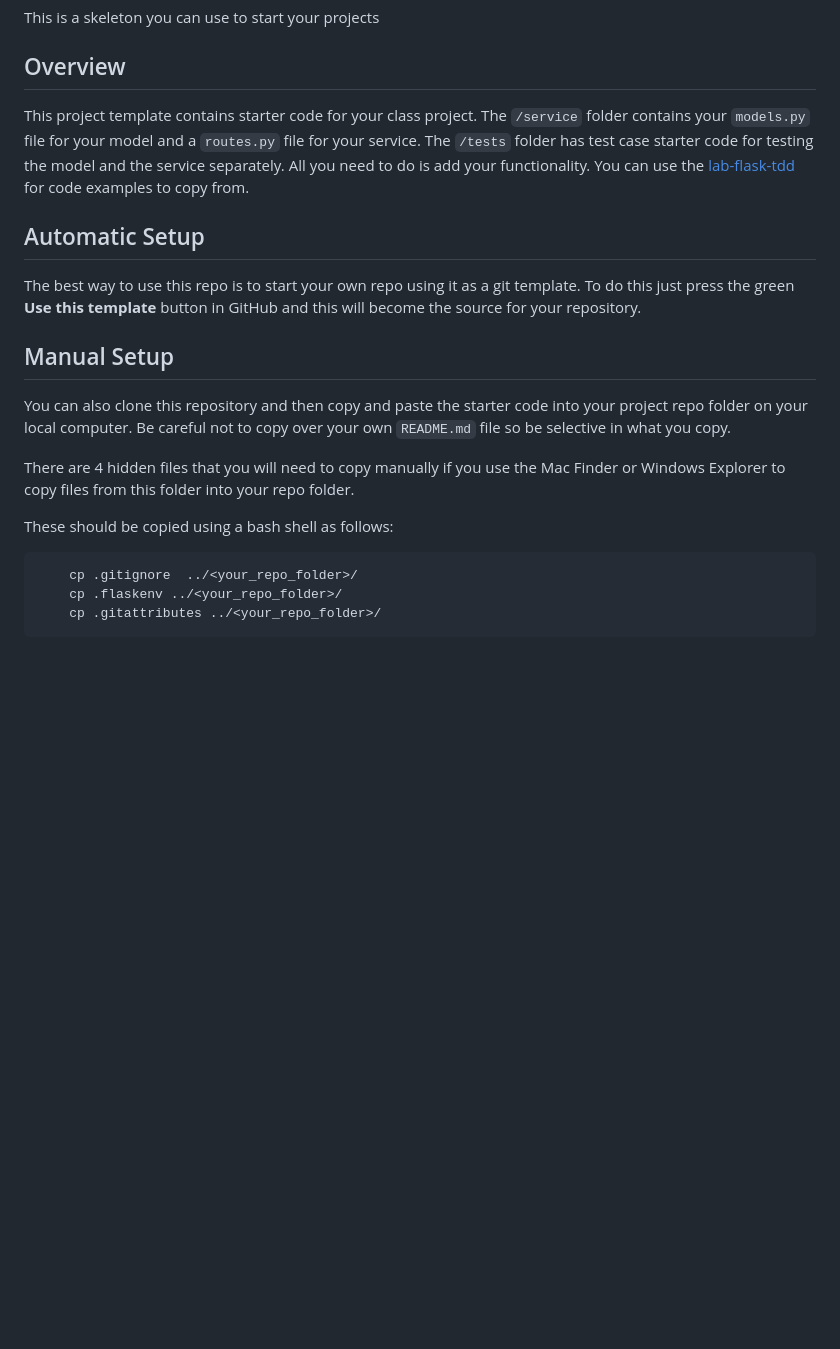
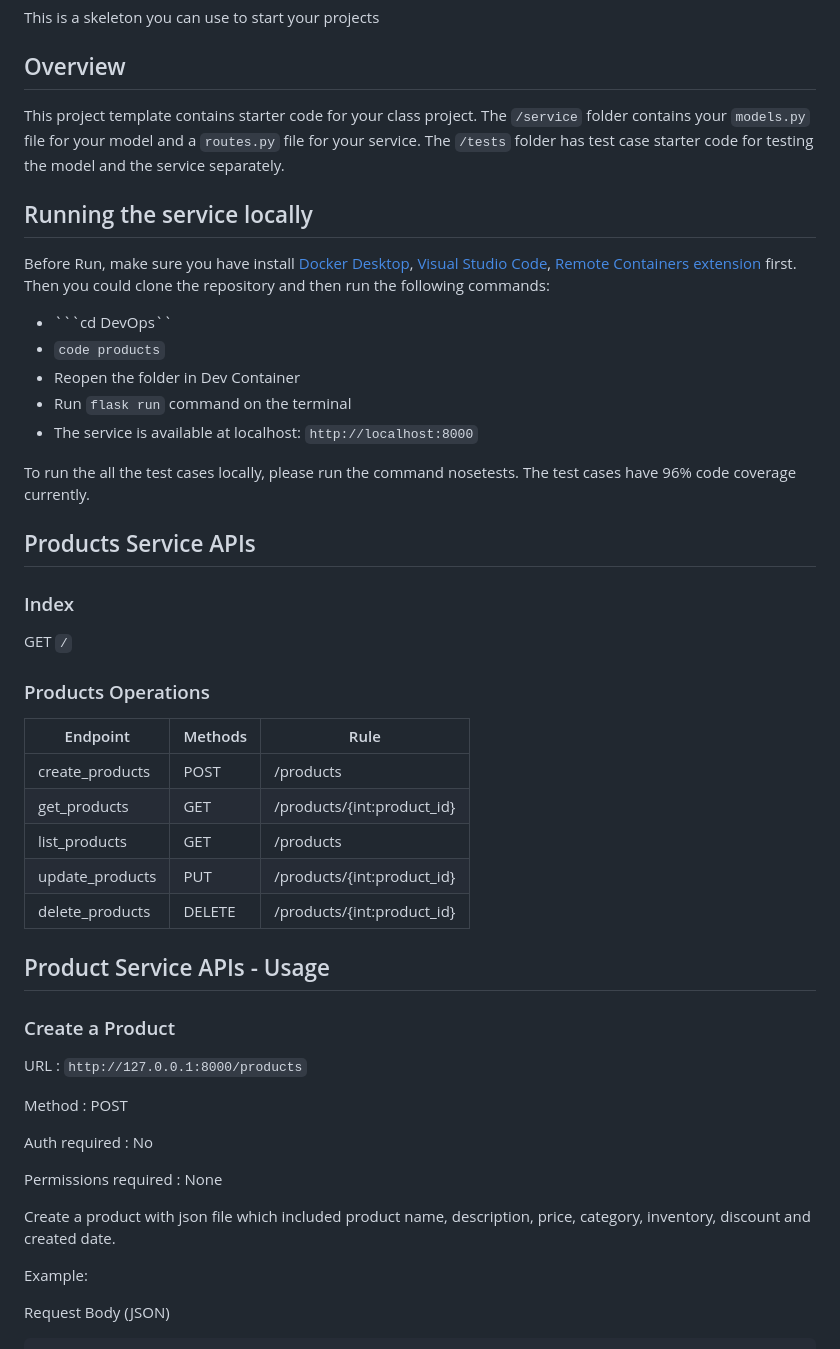
Before and after one commit to CSCI-GA-2820-SP23-001/products, a Markdown page: README.md, the part around the change printed below. Rendered like a GitHub page; blank space fills up the shorter version.

Commit message:
Update README.md
Edited the README file with additional information

````diff
--- a/README.md
+++ b/README.md
@@ -7,22 +7,53 @@ This is a skeleton you can use to start your projects
 
 ## Overview
 
-This project template contains starter code for your class project. The `/service` folder contains your `models.py` file for your model and a `routes.py` file for your service. The `/tests` folder has test case starter code for testing the model and the service separately. All you need to do is add your functionality. You can use the [lab-flask-tdd](https://github.com/nyu-devops/lab-flask-tdd) for code examples to copy from.
+This project template contains starter code for your class project. The `/service` folder contains your `models.py` file for your model and a `routes.py` file for your service. The `/tests` folder has test case starter code for testing the model and the service separately.
 
-## Automatic Setup
 
-The best way to use this repo is to start your own repo using it as a git template. To do this just press the green **Use this template** button in GitHub and this will become the source for your repository.
+## Running the service locally
+Before Run, make sure you have install [Docker Desktop](https://www.docker.com/products/docker-desktop), [Visual Studio Code](https://code.visualstudio.com), [Remote Containers extension](https://marketplace.visualstudio.com/items?itemName=ms-vscode-remote.remote-containers) first. Then you could clone the repository and then run the following commands:
 
-## Manual Setup
+- ```cd DevOps``
+- ```code products```
+- Reopen the folder in Dev Container
+- Run ```flask run``` command on the terminal
+- The service is available at localhost: ```http://localhost:8000```
 
-You can also clone this repository and then copy and paste the starter code into your project repo folder on your local computer. Be careful not to copy over your own `README.md` file so be selective in what you copy.
+To run the all the test cases locally, please run the command nosetests. The test cases have 96% code coverage currently.
 
-There are 4 hidden files that you will need to copy manually if you use the Mac Finder or Windows Explorer to copy files from this folder into your repo folder.
+## Products Service APIs
 
-These should be copied using a bash shell as follows:
+### Index
 
-```bash
-    cp .gitignore  ../<your_repo_folder>/
-    cp .flaskenv ../<your_repo_folder>/
-    cp .gitattributes ../<your_repo_folder>/
+GET `/`
+
+### Products Operations
+
+
+| Endpoint        | Methods | Rule
+| --------------- | ------- | --------------------------
+| create_products | POST    | /products
+| get_products    | GET     | /products/{int:product_id}
+| list_products   | GET     | /products
+| update_products | PUT     | /products/{int:product_id}
+| delete_products | DELETE  | /products/{int:product_id}
+
+
+## Product Service APIs - Usage
+
+### Create a Product
+
+URL : `http://127.0.0.1:8000/products`
+
+Method : POST
+
+Auth required : No
+
+Permissions required : None
+
+Create a product with json file which included product name, description, price, category, inventory, discount and created date.
+
+Example:
+
+Request Body (JSON)
 ```
````
Also changed, not shown: other parts of README.md (+179 -0 lines).
